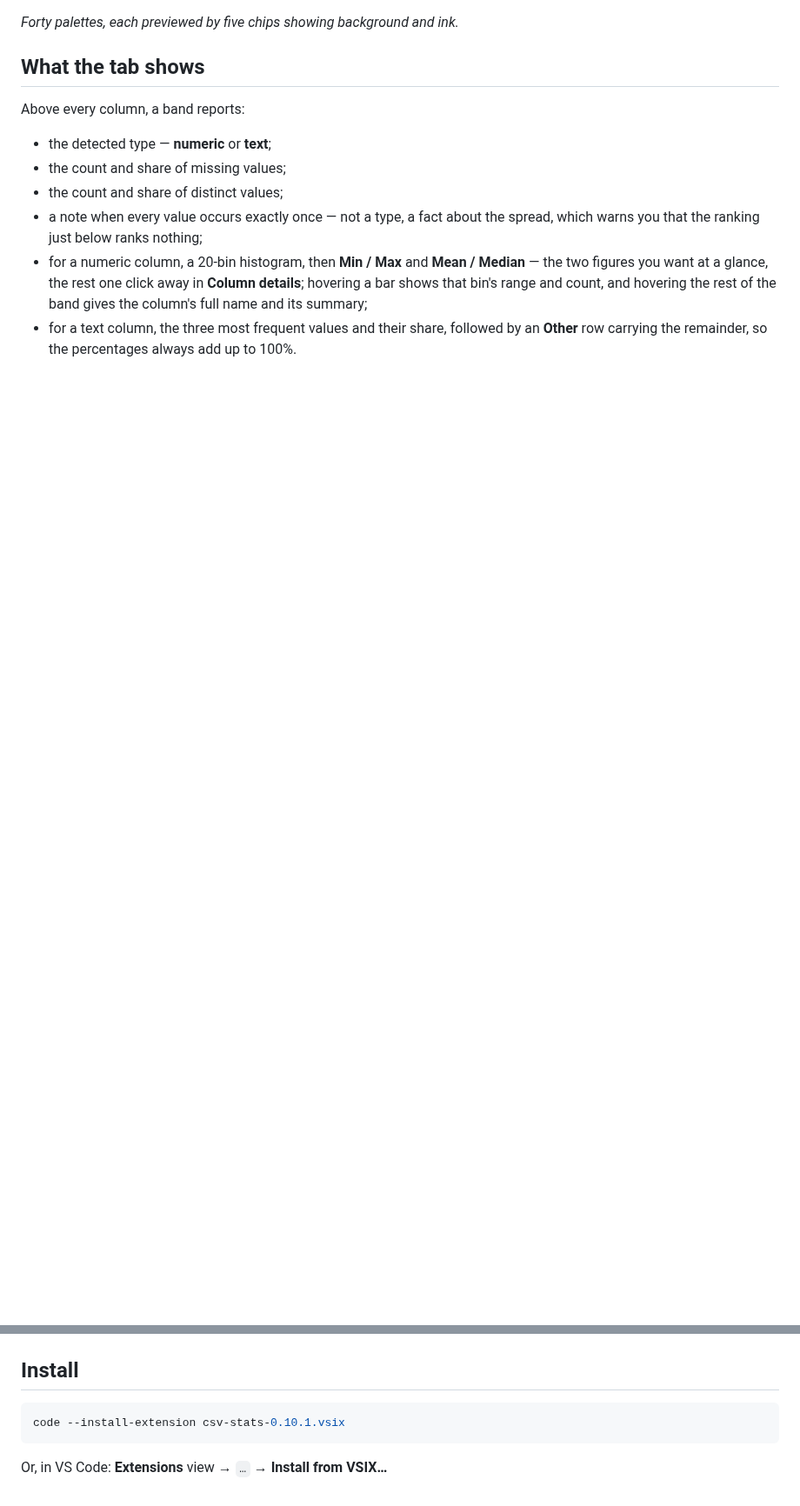
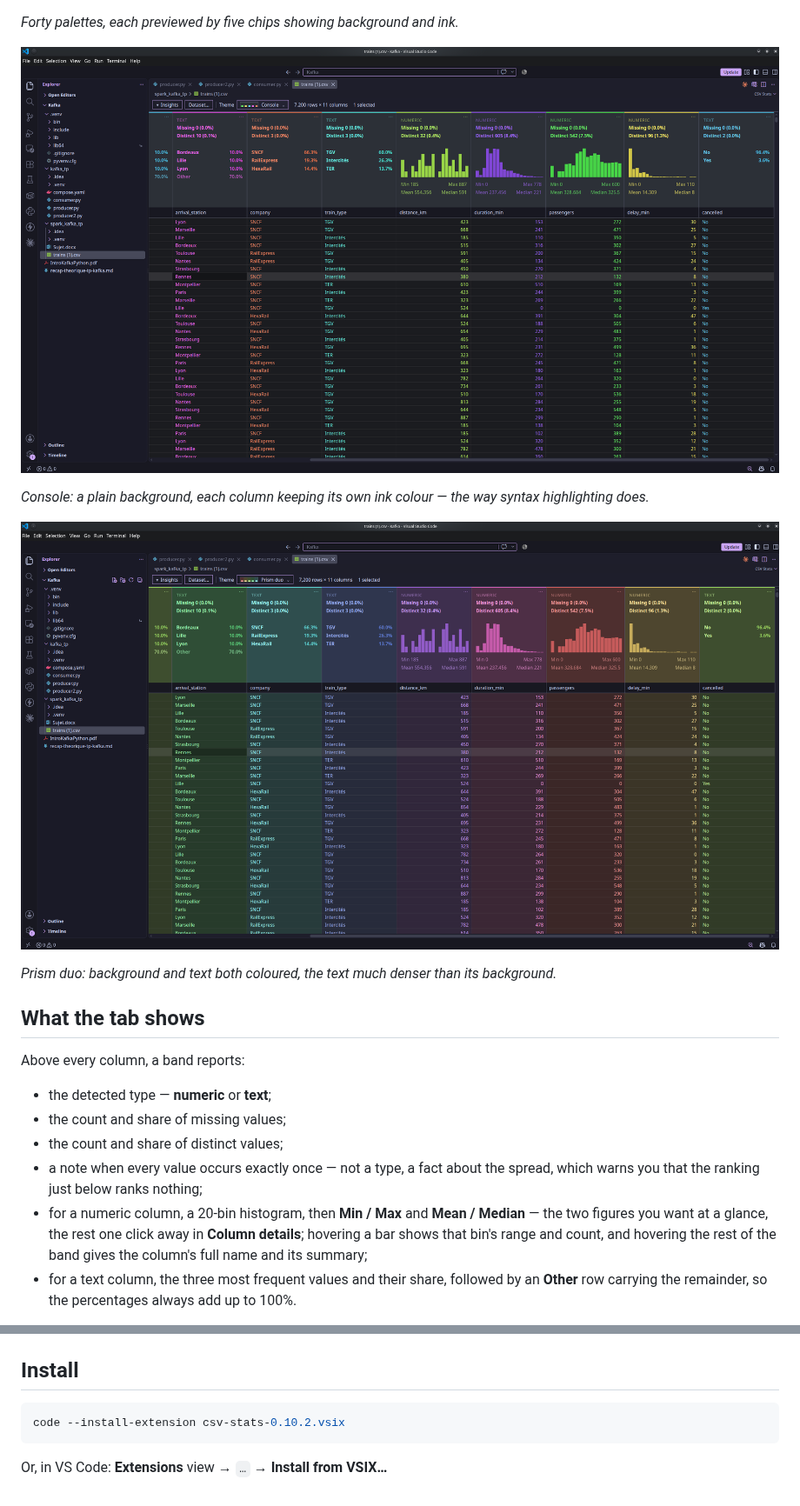
Before and after one commit to gcapellib/vscode-csv-stats, a Markdown page: README.md, 2 parts joined by grey strips. Shown at 87% size. GitHub-like rendering; pictures changed too: media/screenshot-console.png, media/screenshot-prismduo.png (added); blank space fills up the shorter version.

````diff
--- a/README.md
+++ b/README.md
@@ -22,6 +22,14 @@ the file.
 ![The palette picker, with a preview of each palette](https://raw.githubusercontent.com/gcapellib/vscode-csv-stats/main/media/screenshot-themes.png)
 
 *Forty palettes, each previewed by five chips showing background and ink.*
+
+![The same file with the Console palette, where each column carries its own ink colour on a plain background](https://raw.githubusercontent.com/gcapellib/vscode-csv-stats/main/media/screenshot-console.png)
+
+*Console: a plain background, each column keeping its own ink colour — the way syntax highlighting does.*
+
+![The same file with the Prism duo palette, where both the background and the text are coloured per column](https://raw.githubusercontent.com/gcapellib/vscode-csv-stats/main/media/screenshot-prismduo.png)
+
+*Prism duo: background and text both coloured, the text much denser than its background.*
 
 ## What the tab shows
 
@@ -173,7 +181,7 @@ npm run package  # produces csv-stats-<version>.vsix
 ## Install
 
 ```bash
-code --install-extension csv-stats-0.10.1.vsix
+code --install-extension csv-stats-0.10.2.vsix
 ```
 
 Or, in VS Code: **Extensions** view → `…` → **Install from VSIX…**
````
Also changed, not shown: other parts of README.md (+4 -4 lines), media/screenshot-column-details.png (added), media/screenshot-rainbow.png, media/screenshot-themes.png, 2 other files.
